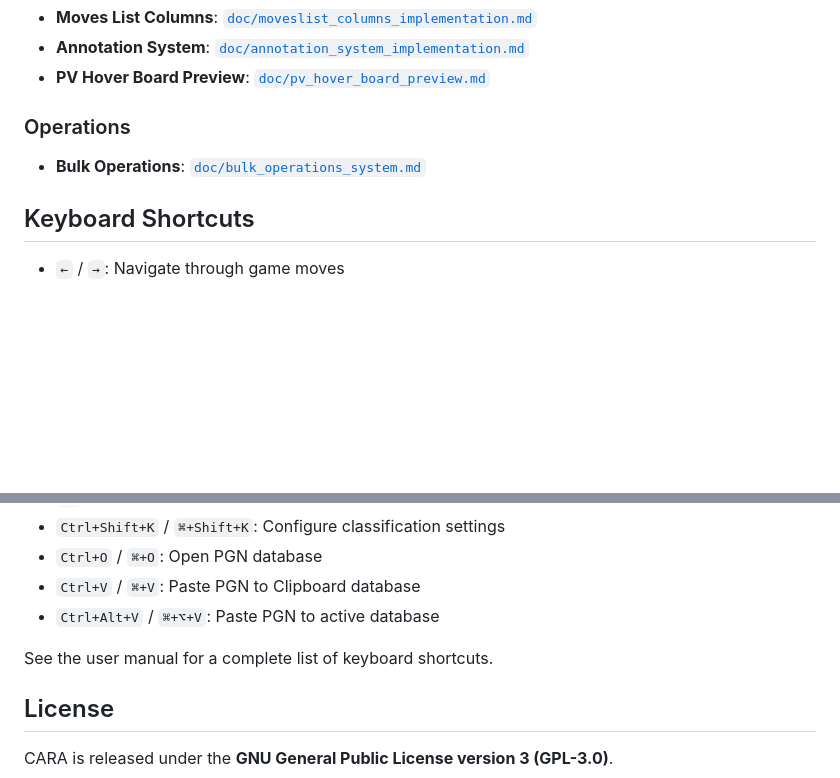
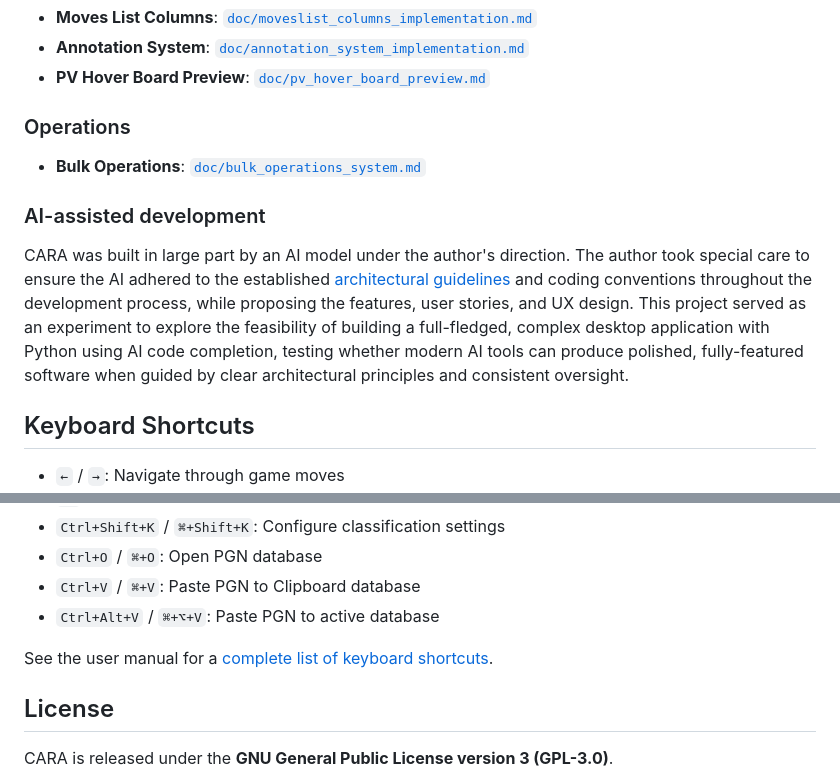
Before and after one commit to pguntermann/CARA, a Markdown page: README.md, 2 parts joined by grey strips. GitHub-like rendering; blank space fills up the shorter version.

```diff
--- a/README.md
+++ b/README.md
@@ -230,6 +242,10 @@ Technical documentation for developers:
 
 - **Bulk Operations**: [`doc/bulk_operations_system.md`](doc/bulk_operations_system.md)
 
+### AI-assisted development
+
+CARA was built in large part by an AI model under the author's direction. The author took special care to ensure the AI adhered to the established [architectural guidelines](doc/architecture_outline.md) and coding conventions throughout the development process, while proposing the features, user stories, and UX design. This project served as an experiment to explore the feasibility of building a full-fledged, complex desktop application with Python using AI code completion, testing whether modern AI tools can produce polished, fully-featured software when guided by clear architectural principles and consistent oversight.
+
 ## Keyboard Shortcuts
 
 - `←` / `→`: Navigate through game moves
@@ -242,7 +258,7 @@ Technical documentation for developers:
 - `Ctrl+V` / `⌘+V`: Paste PGN to Clipboard database
 - `Ctrl+Alt+V` / `⌘+⌥+V`: Paste PGN to active database
 
-See the user manual for a complete list of keyboard shortcuts.
+See the user manual for a [complete list of keyboard shortcuts](https://pguntermann.github.io/CARA/manual.html#complete-keyboard-shortcuts).
 
 ## License
 
```
Also changed, not shown: other parts of README.md (+22 -10 lines).
